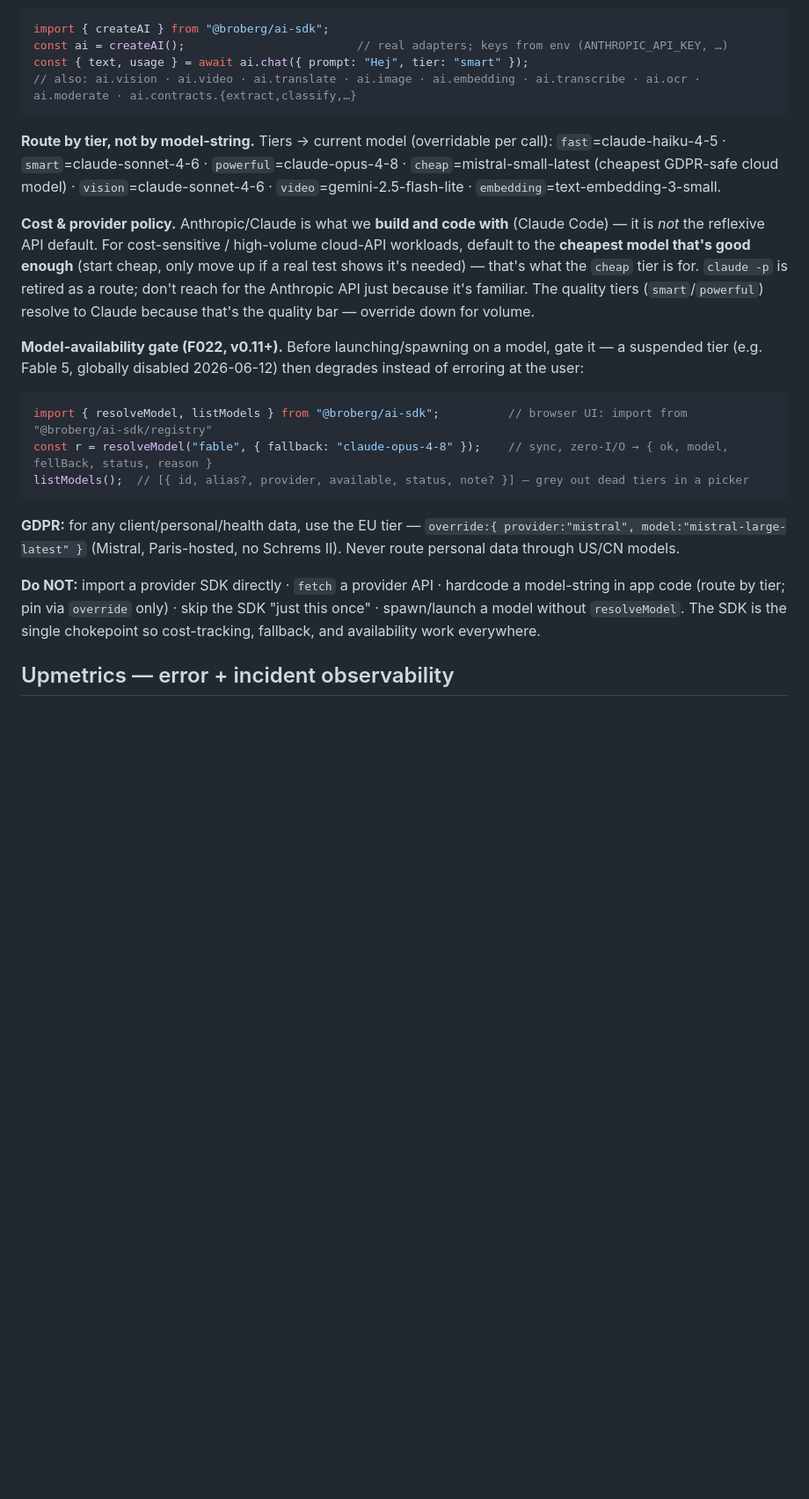
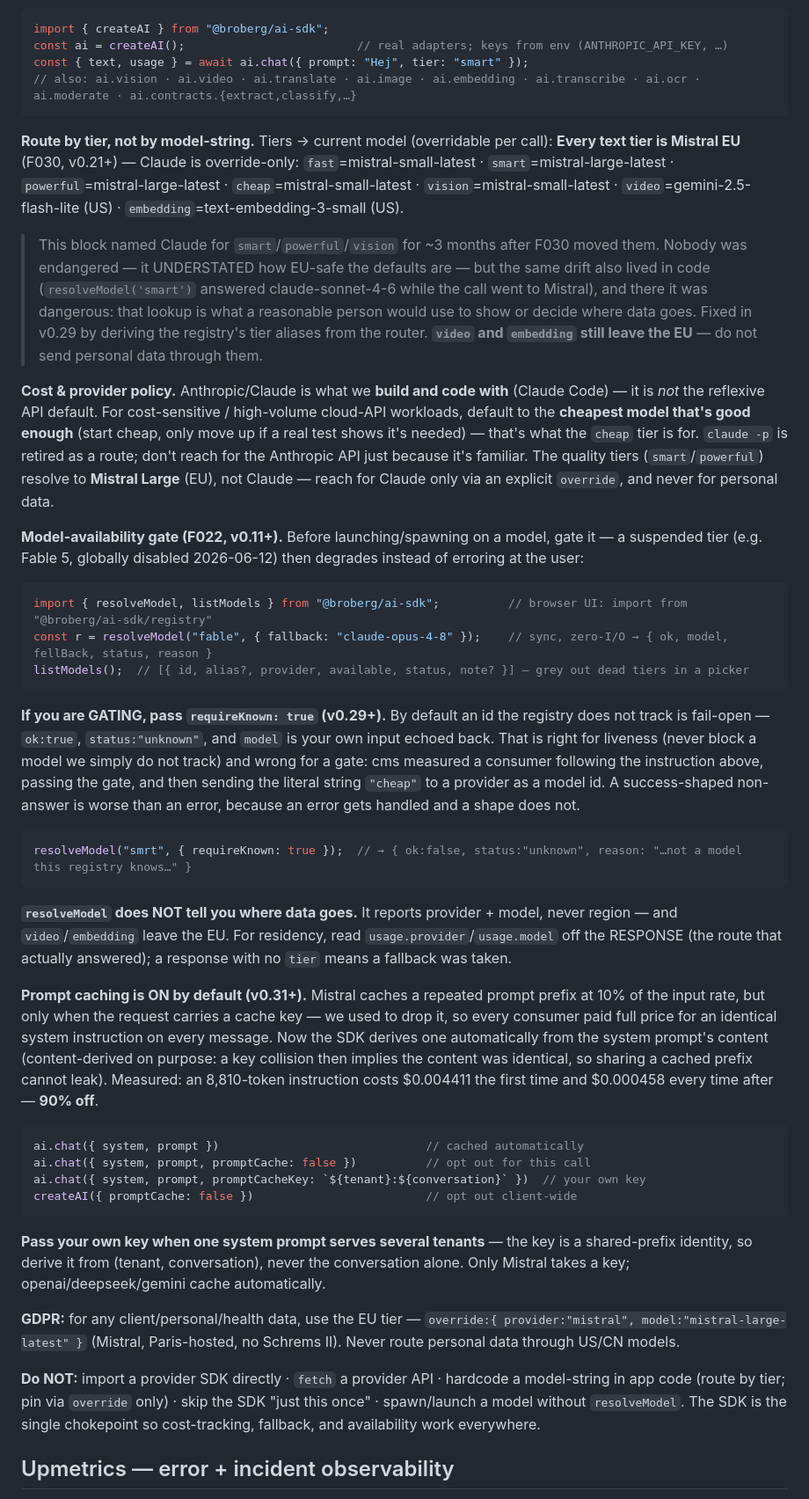
Before and after one commit to broberg-ai/storeform, a Markdown page: CLAUDE.md, the part around the change. Shown at 88% size. Rendered like a GitHub page; blank space fills up the shorter version.

Commit message:
chore(F266.1): sync canonical CLAUDE.md sections
Co-Authored-By: Claude Opus 4.8 <noreply@anthropic.com>

````diff
--- a/CLAUDE.md
+++ b/CLAUDE.md
@@ -145,9 +145,12 @@ const { text, usage } = await ai.chat({ prompt: "Hej", tier: "smart" });
 ```
 
 **Route by tier, not by model-string.** Tiers → current model (overridable per call):
-`fast`=claude-haiku-4-5 · `smart`=claude-sonnet-4-6 · `powerful`=claude-opus-4-8 · `cheap`=mistral-small-latest (cheapest GDPR-safe cloud model) · `vision`=claude-sonnet-4-6 · `video`=gemini-2.5-flash-lite · `embedding`=text-embedding-3-small.
+**Every text tier is Mistral EU** (F030, v0.21+) — Claude is override-only:
+`fast`=mistral-small-latest · `smart`=mistral-large-latest · `powerful`=mistral-large-latest · `cheap`=mistral-small-latest · `vision`=mistral-small-latest · `video`=gemini-2.5-flash-lite (US) · `embedding`=text-embedding-3-small (US).
 
-**Cost & provider policy.** Anthropic/Claude is what we **build and code with** (Claude Code) — it is *not* the reflexive API default. For cost-sensitive / high-volume cloud-API workloads, default to the **cheapest model that's good enough** (start cheap, only move up if a real test shows it's needed) — that's what the `cheap` tier is for. `claude -p` is retired as a route; don't reach for the Anthropic API just because it's familiar. The quality tiers (`smart`/`powerful`) resolve to Claude because that's the quality bar — override down for volume.
+> This block named Claude for `smart`/`powerful`/`vision` for ~3 months after F030 moved them. Nobody was endangered — it UNDERSTATED how EU-safe the defaults are — but the same drift also lived in code (`resolveModel('smart')` answered claude-sonnet-4-6 while the call went to Mistral), and there it was dangerous: that lookup is what a reasonable person would use to show or decide where data goes. Fixed in v0.29 by deriving the registry's tier aliases from the router. **`video` and `embedding` still leave the EU** — do not send personal data through them.
+
+**Cost & provider policy.** Anthropic/Claude is what we **build and code with** (Claude Code) — it is *not* the reflexive API default. For cost-sensitive / high-volume cloud-API workloads, default to the **cheapest model that's good enough** (start cheap, only move up if a real test shows it's needed) — that's what the `cheap` tier is for. `claude -p` is retired as a route; don't reach for the Anthropic API just because it's familiar. The quality tiers (`smart`/`powerful`) resolve to **Mistral Large** (EU), not Claude — reach for Claude only via an explicit `override`, and never for personal data.
 
 **Model-availability gate (F022, v0.11+).** Before launching/spawning on a model, gate it — a suspended tier (e.g. Fable 5, globally disabled 2026-06-12) then degrades instead of erroring at the user:
 ```ts
@@ -156,10 +159,42 @@ const r = resolveModel("fable", { fallback: "claude-opus-4-8" });    // sync, ze
 listModels();  // [{ id, alias?, provider, available, status, note? }] — grey out dead tiers in a picker
 ```
 
+**If you are GATING, pass `requireKnown: true` (v0.29+).** By default an id the
+registry does not track is fail-open — `ok:true`, `status:"unknown"`, and `model`
+is your own input echoed back. That is right for liveness (never block a model we
+simply do not track) and wrong for a gate: cms measured a consumer following the
+instruction above, passing the gate, and then sending the literal string `"cheap"`
+to a provider as a model id. A success-shaped non-answer is worse than an error,
+because an error gets handled and a shape does not.
+```ts
+resolveModel("smrt", { requireKnown: true });  // → { ok:false, status:"unknown", reason: "…not a model this registry knows…" }
+```
+
+**`resolveModel` does NOT tell you where data goes.** It reports provider + model,
+never region — and `video`/`embedding` leave the EU. For residency, read
+`usage.provider`/`usage.model` off the RESPONSE (the route that actually answered);
+a response with no `tier` means a fallback was taken.
+
+**Prompt caching is ON by default (v0.31+).** Mistral caches a repeated prompt prefix
+at 10% of the input rate, but only when the request carries a cache key — we used to
+drop it, so every consumer paid full price for an identical system instruction on every
+message. Now the SDK derives one automatically from the system prompt's content
+(content-derived on purpose: a key collision then implies the content was identical, so
+sharing a cached prefix cannot leak). Measured: an 8,810-token instruction costs
+$0.004411 the first time and $0.000458 every time after — **90% off**.
+```ts
+ai.chat({ system, prompt })                              // cached automatically
+ai.chat({ system, prompt, promptCache: false })          // opt out for this call
+ai.chat({ system, prompt, promptCacheKey: `${tenant}:${conversation}` })  // your own key
+createAI({ promptCache: false })                         // opt out client-wide
+```
+**Pass your own key when one system prompt serves several tenants** — the key is a
+shared-prefix identity, so derive it from (tenant, conversation), never the conversation
+alone. Only Mistral takes a key; openai/deepseek/gemini cache automatically.
+
 **GDPR:** for any client/personal/health data, use the EU tier — `override:{ provider:"mistral", model:"mistral-large-latest" }` (Mistral, Paris-hosted, no Schrems II). Never route personal data through US/CN models.
 
 **Do NOT:** import a provider SDK directly · `fetch` a provider API · hardcode a model-string in app code (route by tier; pin via `override` only) · skip the SDK "just this once" · spawn/launch a model without `resolveModel`. The SDK is the single chokepoint so cost-tracking, fallback, and availability work everywhere.
-
 
 ## Upmetrics — error + incident observability
 
````
